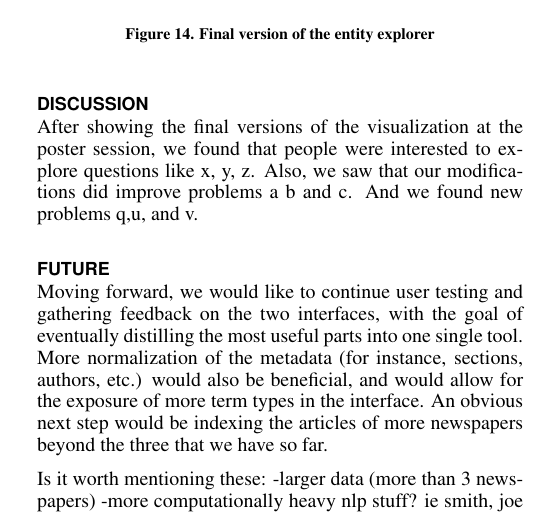
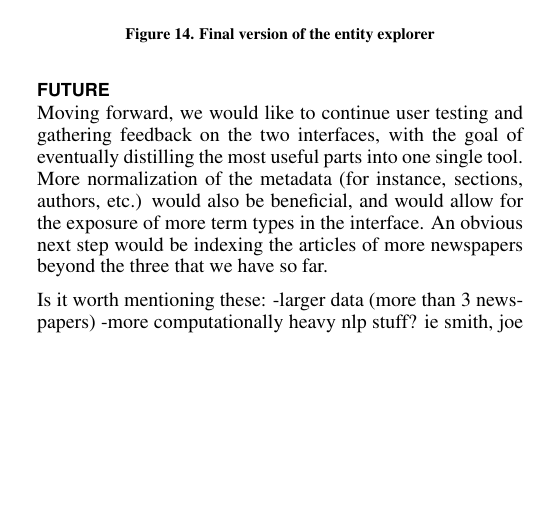
Before and after one commit to tpurtell/cs448b-paper, a LaTeX document (p.tex, which reads final.tex): part of one column of page 6 of 7, cut so that both start at the same text, the shorter picture padded with empty space. Compiled offline with pdfLaTeX.

Commit message:
remove discussion

```diff
--- a/final.tex
+++ b/final.tex
@@ -4,6 +4,3 @@ After finishing our three prototypes, we sought feedback from several journalist
 
 \input{explorer2}
 \input{entity2}
-
-\section{Discussion}
-After showing the final versions of the visualization at the poster session, we found that people were interested to explore questions like x, y, z.  Also, we saw that our modifications did improve problems a b and c.  And we found new problems q,u, and v.
```
